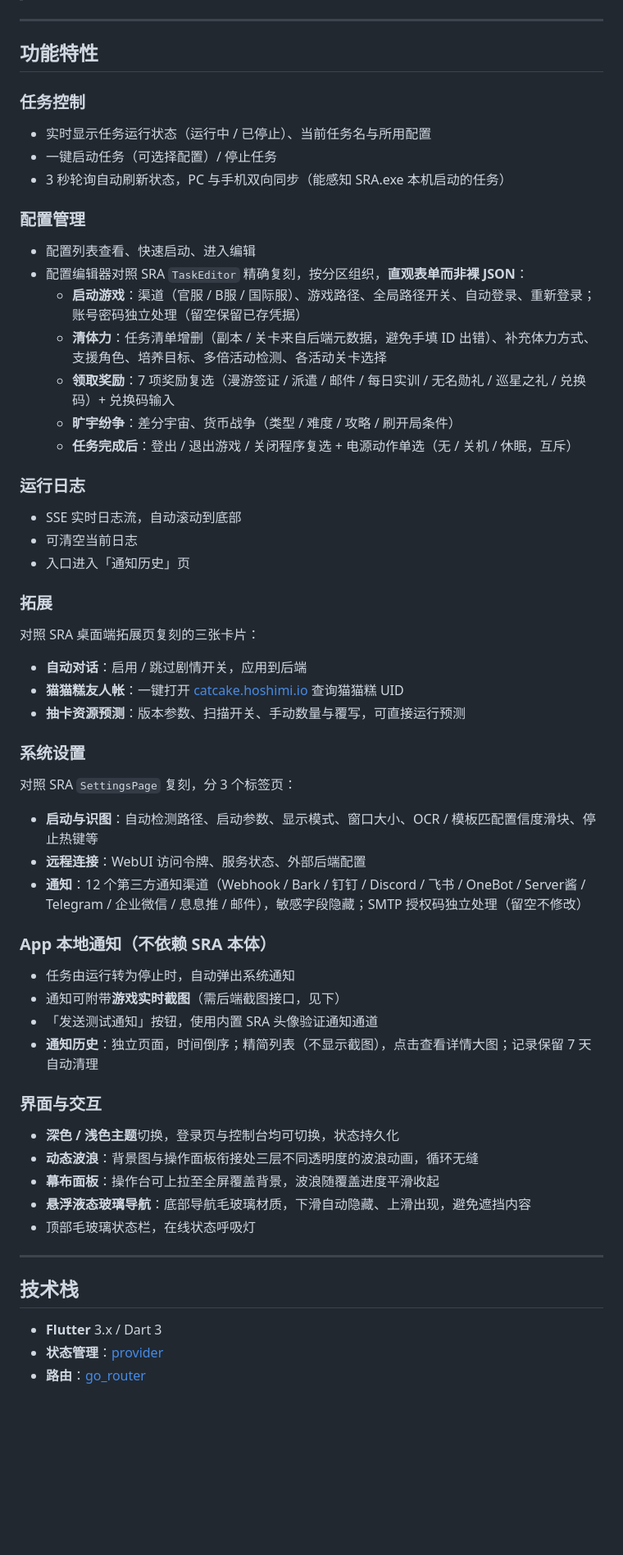
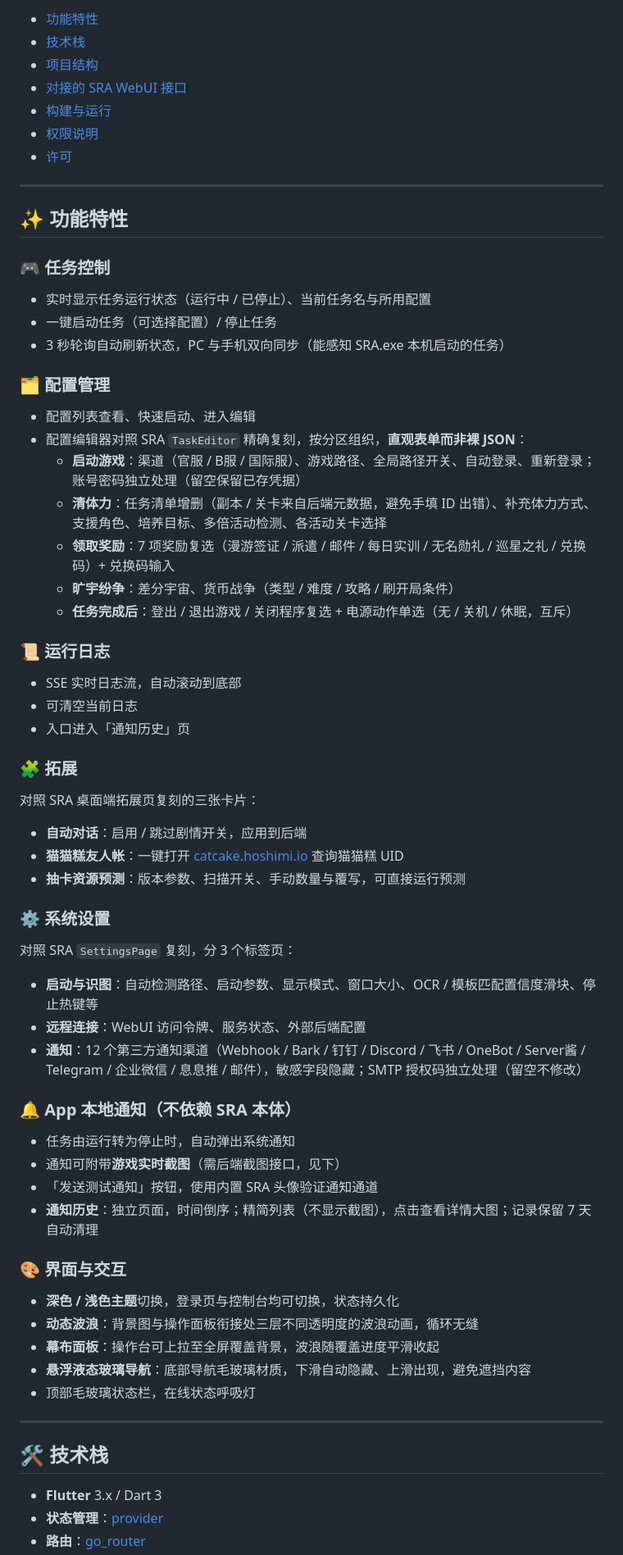
Before and after one commit to Justice-ocr/sra-mobile, a Markdown page: README.md, the part around one of its changes. Shown at 82% size. Drawn GitHub-style; blank space fills up the shorter version.

Commit message:
docs: 美化 README，加徽章、目录导航、emoji 分区标识与截图占位

```diff
--- a/README.md
+++ b/README.md
@@ -8,14 +36,21 @@ StarRailAssistant（SRA）WebUI 的手机远程控制端，使用 Flutter 开发
+- [功能特性](#-功能特性)
+- [技术栈](#️-技术栈)
+- [项目结构](#-项目结构)
+- [对接的 SRA WebUI 接口](#-对接的-sra-webui-接口)
+- [构建与运行](#-构建与运行)
+- [权限说明](#-权限说明)
+- [许可](#-许可)
 
 ---
 
-## 功能特性
+## ✨ 功能特性
 
-### 任务控制
+### 🎮 任务控制
 - 实时显示任务运行状态（运行中 / 已停止）、当前任务名与所用配置
 - 一键启动任务（可选择配置）/ 停止任务
 - 3 秒轮询自动刷新状态，PC 与手机双向同步（能感知 SRA.exe 本机启动的任务）
 
-### 配置管理
+### 🗂️ 配置管理
 - 配置列表查看、快速启动、进入编辑
 - 配置编辑器对照 SRA `TaskEditor` 精确复刻，按分区组织，**直观表单而非裸 JSON**：
   - **启动游戏**：渠道（官服 / B服 / 国际服）、游戏路径、全局路径开关、自动登录、重新登录；账号密码独立处理（留空保留已存凭据）
@@ -24,30 +59,30 @@ StarRailAssistant（SRA）WebUI 的手机远程控制端，使用 Flutter 开发
   - **旷宇纷争**：差分宇宙、货币战争（类型 / 难度 / 攻略 / 刷开局条件）
   - **任务完成后**：登出 / 退出游戏 / 关闭程序复选 + 电源动作单选（无 / 关机 / 休眠，互斥）
 
-### 运行日志
+### 📜 运行日志
 - SSE 实时日志流，自动滚动到底部
 - 可清空当前日志
 - 入口进入「通知历史」页
 
-### 拓展
+### 🧩 拓展
 对照 SRA 桌面端拓展页复刻的三张卡片：
 - **自动对话**：启用 / 跳过剧情开关，应用到后端
 - **猫猫糕友人帐**：一键打开 [catcake.hoshimi.io](https://catcake.hoshimi.io/) 查询猫猫糕 UID
 - **抽卡资源预测**：版本参数、扫描开关、手动数量与覆写，可直接运行预测
 
-### 系统设置
+### ⚙️ 系统设置
 对照 SRA `SettingsPage` 复刻，分 3 个标签页：
 - **启动与识图**：自动检测路径、启动参数、显示模式、窗口大小、OCR / 模板匹配置信度滑块、停止热键等
 - **远程连接**：WebUI 访问令牌、服务状态、外部后端配置
 - **通知**：12 个第三方通知渠道（Webhook / Bark / 钉钉 / Discord / 飞书 / OneBot / Server酱 / Telegram / 企业微信 / 息息推 / 邮件），敏感字段隐藏；SMTP 授权码独立处理（留空不修改）
 
-### App 本地通知（不依赖 SRA 本体）
+### 🔔 App 本地通知（不依赖 SRA 本体）
 - 任务由运行转为停止时，自动弹出系统通知
 - 通知可附带**游戏实时截图**（需后端截图接口，见下）
 - 「发送测试通知」按钮，使用内置 SRA 头像验证通知通道
 - **通知历史**：独立页面，时间倒序；精简列表（不显示截图），点击查看详情大图；记录保留 7 天自动清理
 
-### 界面与交互
+### 🎨 界面与交互
 - **深色 / 浅色主题**切换，登录页与控制台均可切换，状态持久化
 - **动态波浪**：背景图与操作面板衔接处三层不同透明度的波浪动画，循环无缝
 - **幕布面板**：操作台可上拉至全屏覆盖背景，波浪随覆盖进度平滑收起
@@ -56,7 +91,7 @@ StarRailAssistant（SRA）WebUI 的手机远程控制端，使用 Flutter 开发
 
 ---
 
-## 技术栈
+## 🛠️ 技术栈
 
 - **Flutter** 3.x / Dart 3
 - **状态管理**：[provider](https://pub.dev/packages/provider)
```
Also changed, not shown: other parts of README.md (+44 -8 lines).
